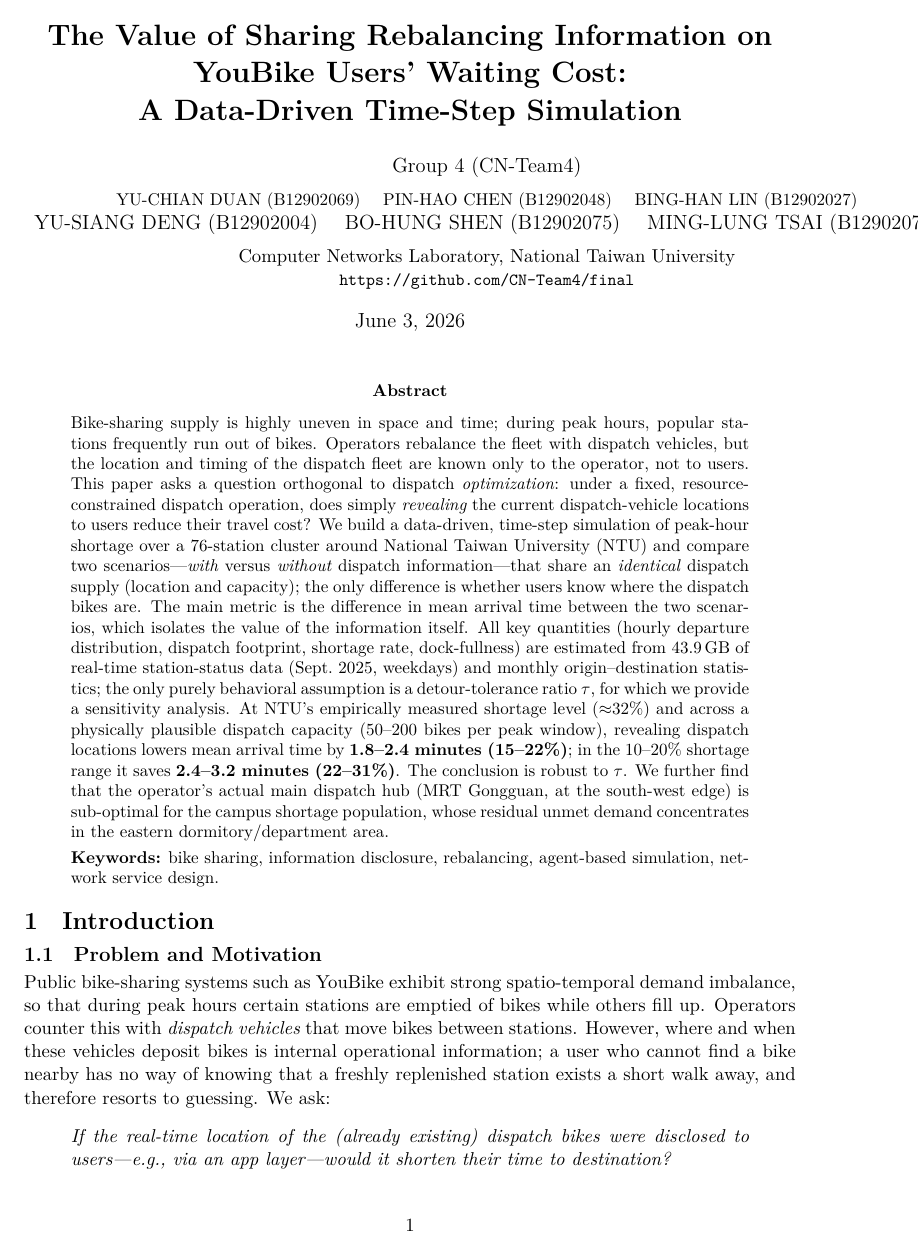
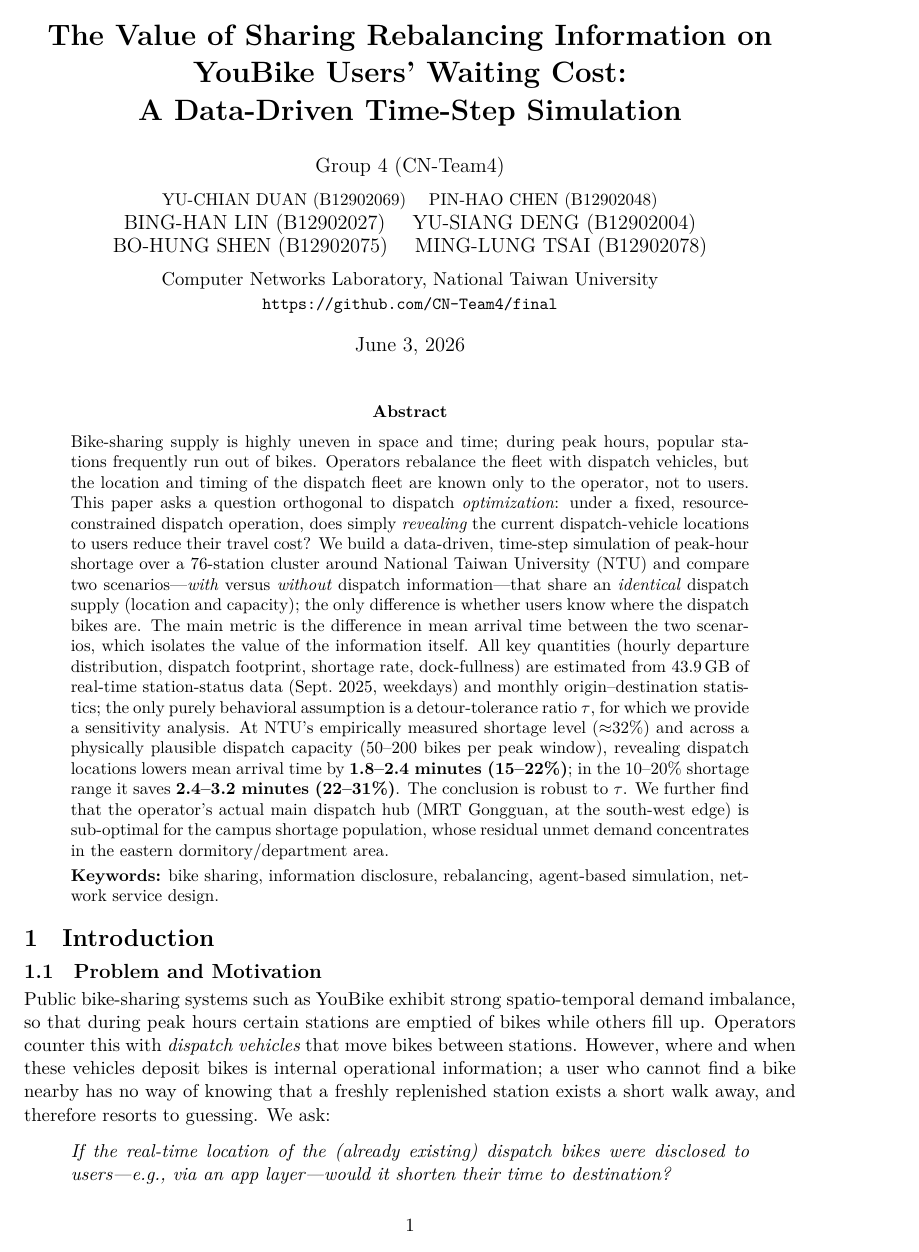
Before and after one commit to CN-Team4/final, a LaTeX paper (REPORT.tex): page 1 of 8. Compiled offline with XeLaTeX.

Commit message:
report: 修正作者列 overfull(改每行兩人,六人完整不被切)+ 重編 PDF
- 作者姓名學號未改,僅由三人一行重排為每行兩人(三行),解決右側溢出 90pt
- 用完整 BibTeX 流程編譯(xelatex->bibtex->xelatex->xelatex),引用 [1]-[5] 正常解析
- REPORT.pdf 更新(8 頁)

Co-Authored-By: Claude Opus 4.8 (1M context) <noreply@anthropic.com>

```diff
--- a/REPORT.tex
+++ b/REPORT.tex
@@ -22,8 +22,9 @@
 YouBike Users' Waiting Cost:\\ A Data-Driven Time-Step Simulation}}
 \author{Group 4 (CN-Team4)\\[0.45em]
 \small
-YU-CHIAN DUAN (B12902069) \quad PIN-HAO CHEN (B12902048) \quad BING-HAN LIN (B12902027)\\
-YU-SIANG DENG (B12902004) \quad BO-HUNG SHEN (B12902075) \quad MING-LUNG TSAI (B12902078)\\[0.45em]
+YU-CHIAN DUAN (B12902069) \quad PIN-HAO CHEN (B12902048)\\
+BING-HAN LIN (B12902027) \quad YU-SIANG DENG (B12902004)\\
+BO-HUNG SHEN (B12902075) \quad MING-LUNG TSAI (B12902078)\\[0.45em]
 \normalsize Computer Networks Laboratory, National Taiwan University\\
 \small\texttt{https://github.com/CN-Team4/final}}
 \date{\today}
```
Also changed, not shown: REPORT.pdf.
